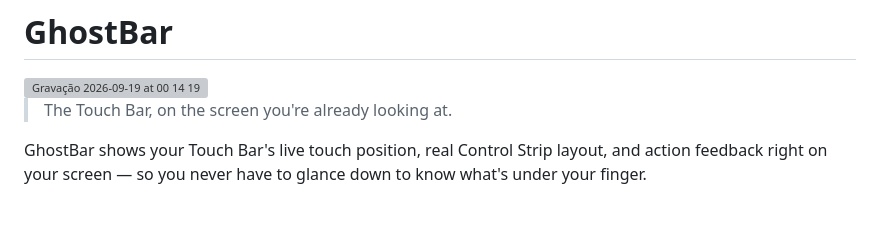
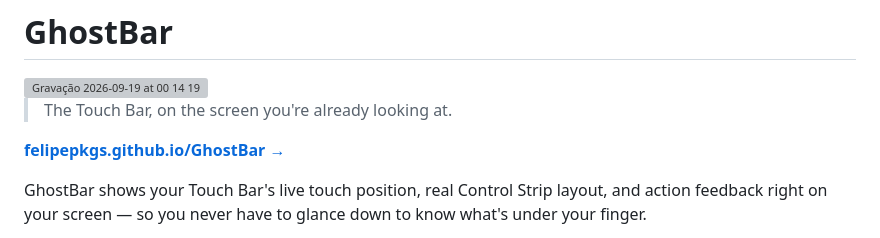
Before and after one commit to felipepkgs/GhostBar, a Markdown page: README.md, the part around the change. GitHub-like rendering; blank space fills up the shorter version; grey boxes are pictures that could not be loaded.

Commit message:
docs: link the GitHub Pages landing page from the README
Co-Authored-By: Claude Sonnet 5 <noreply@anthropic.com>
Claude-Session: https://claude.ai/code/session_015wXakZCPJr3QzzkXqaebC1

```diff
--- a/README.md
+++ b/README.md
@@ -3,6 +3,8 @@
 <img width="599" height="130" alt="Gravação 2026-09-19 at 00 14 19" src="https://github.com/user-attachments/assets/3cfc8b37-b367-4935-b3df-170f5f82fe97" />
 
 > The Touch Bar, on the screen you're already looking at.
+
+**[felipepkgs.github.io/GhostBar →](https://felipepkgs.github.io/GhostBar/)**
 
 GhostBar shows your Touch Bar's live touch position, real Control Strip
 layout, and action feedback right on your screen — so you never have to
```
